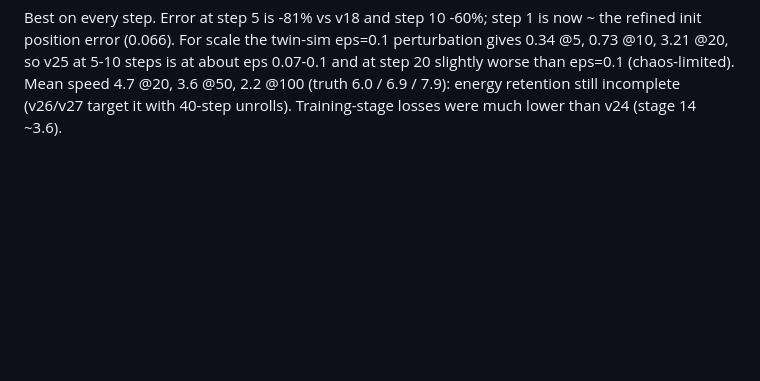
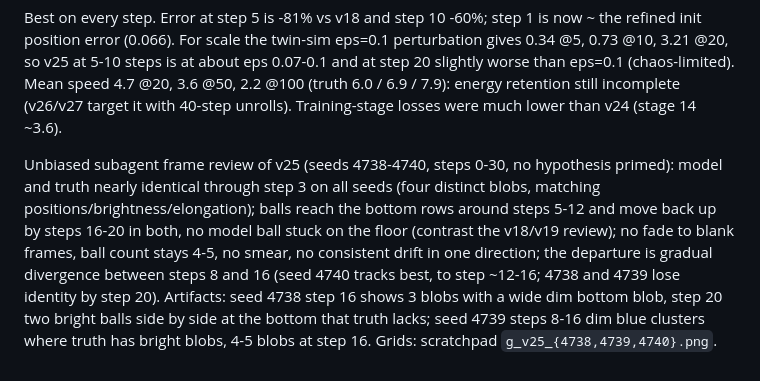
Before and after one commit to Faraday-dot-py/Bounce, a Markdown page: docs/debugging/experiment-log.md, the part around the change. Rendered like a GitHub page; blank space fills up the shorter version.

Commit message:
exp: frame review v25 -- balls bounce back up, no drift, gradual divergence 8-16
Co-Authored-By: Claude Sonnet 5 <noreply@anthropic.com>
Claude-Session: https://claude.ai/code/session_01TmEvPcNyvXF9LTR5HR8rpj

```diff
--- a/docs/debugging/experiment-log.md
+++ b/docs/debugging/experiment-log.md
@@ -2478,3 +2478,16 @@ is at about eps 0.07-0.1 and at step 20 slightly worse than eps=0.1
 (chaos-limited). Mean speed 4.7 @20, 3.6 @50, 2.2 @100 (truth 6.0 / 6.9 /
 7.9): energy retention still incomplete (v26/v27 target it with 40-step
 unrolls). Training-stage losses were much lower than v24 (stage 14 ~3.6).
+
+Unbiased subagent frame review of v25 (seeds 4738-4740, steps 0-30, no
+hypothesis primed): model and truth nearly identical through step 3 on all
+seeds (four distinct blobs, matching positions/brightness/elongation);
+balls reach the bottom rows around steps 5-12 and move back up by steps
+16-20 in both, no model ball stuck on the floor (contrast the v18/v19
+review); no fade to blank frames, ball count stays 4-5, no smear, no
+consistent drift in one direction; the departure is gradual divergence
+between steps 8 and 16 (seed 4740 tracks best, to step ~12-16; 4738 and 4739
+lose identity by step 20). Artifacts: seed 4738 step 16 shows 3 blobs with a
+wide dim bottom blob, step 20 two bright balls side by side at the bottom
+that truth lacks; seed 4739 steps 8-16 dim blue clusters where truth has
+bright blobs, 4-5 blobs at step 16. Grids: scratchpad `g_v25_{4738,4739,4740}.png`.
```
